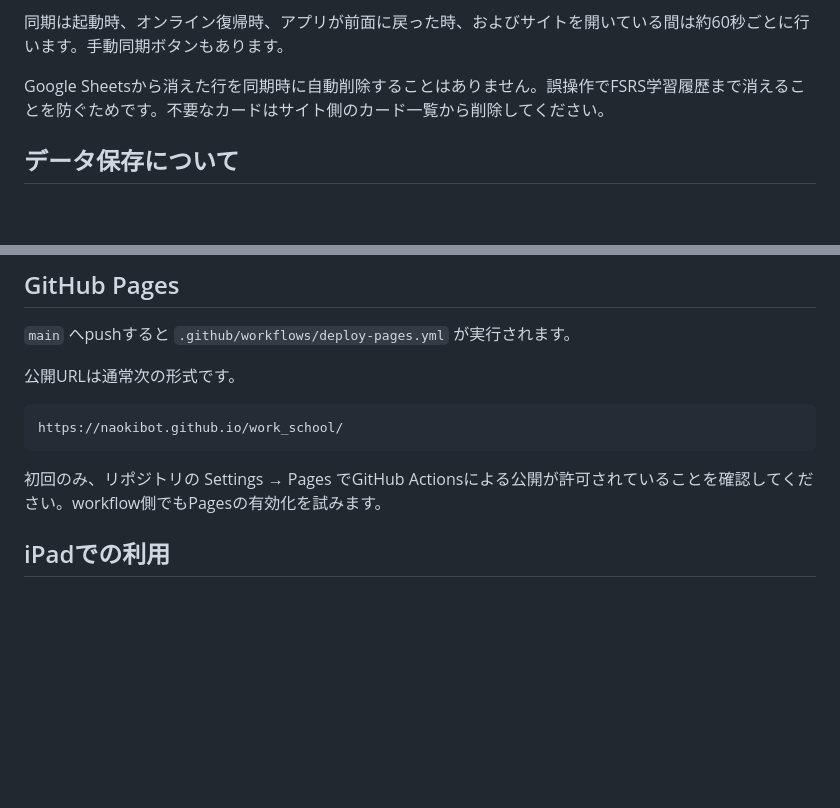
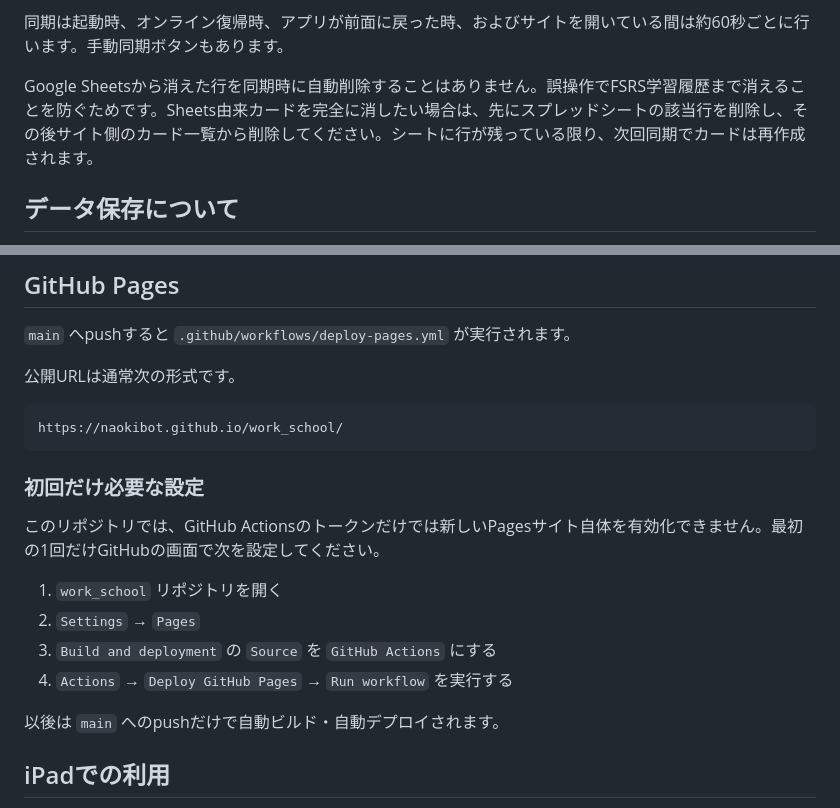
Before and after one commit to Naokibot/work_school, a Markdown page: README.md, 2 parts joined by grey strips. GitHub-like rendering; blank space fills up the shorter version.

Commit message:
Clarify first-time Pages setup

````diff
--- a/README.md
+++ b/README.md
@@ -31,7 +31,7 @@ Google Sheets側は、サイトから閲覧できるよう「リンクを知っ
 
 同期は起動時、オンライン復帰時、アプリが前面に戻った時、およびサイトを開いている間は約60秒ごとに行います。手動同期ボタンもあります。
 
-Google Sheetsから消えた行を同期時に自動削除することはありません。誤操作でFSRS学習履歴まで消えることを防ぐためです。不要なカードはサイト側のカード一覧から削除してください。
+Google Sheetsから消えた行を同期時に自動削除することはありません。誤操作でFSRS学習履歴まで消えることを防ぐためです。Sheets由来カードを完全に消したい場合は、先にスプレッドシートの該当行を削除し、その後サイト側のカード一覧から削除してください。シートに行が残っている限り、次回同期でカードは再作成されます。
 
 ## データ保存について
 
@@ -66,7 +66,16 @@ npm run build
 https://naokibot.github.io/work_school/
 ```
 
-初回のみ、リポジトリの Settings → Pages でGitHub Actionsによる公開が許可されていることを確認してください。workflow側でもPagesの有効化を試みます。
+### 初回だけ必要な設定
+
+このリポジトリでは、GitHub Actionsのトークンだけでは新しいPagesサイト自体を有効化できません。最初の1回だけGitHubの画面で次を設定してください。
+
+1. `work_school` リポジトリを開く
+2. `Settings` → `Pages`
+3. `Build and deployment` の `Source` を `GitHub Actions` にする
+4. `Actions` → `Deploy GitHub Pages` → `Run workflow` を実行する
+
+以後は `main` へのpushだけで自動ビルド・自動デプロイされます。
 
 ## iPadでの利用
 
````
